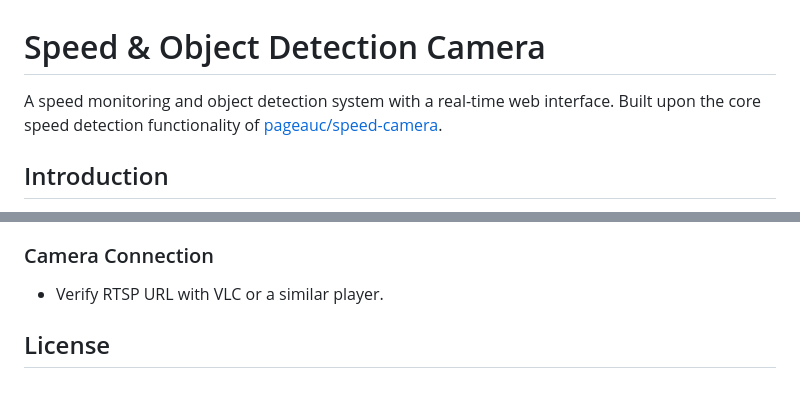
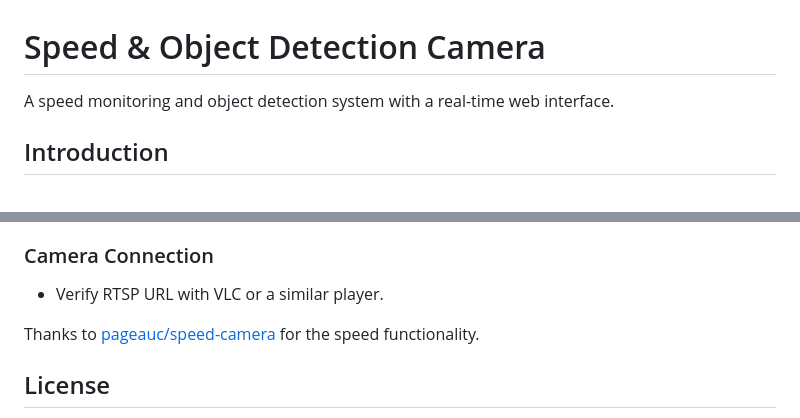
Before and after one commit to julbov/Speed-object-detection-camera, a Markdown page: README.md, 2 parts joined by grey strips. Rendered like a GitHub page; blank space fills up the shorter version.

```diff
--- a/README.md
+++ b/README.md
@@ -1,6 +1,6 @@
 # Speed & Object Detection Camera
 
-A speed monitoring and object detection system with a real-time web interface. Built upon the core speed detection functionality of [pageauc/speed-camera](https://github.com/pageauc/speed-camera/tree/master).
+A speed monitoring and object detection system with a real-time web interface.
 
 ## Introduction
 This system detects and measures the speed of moving objects by watching the RTSP video stream for motion. Speed is only recorded when an object is also recognized by the detection algorithm (this can be changed in the settings). Each detection saves an image along with the object's speed, color, and type (e.g., car, person, etc.). These results are shown on the detections page and summarized on the analytics page for a clear overview.
@@ -152,6 +152,8 @@ For a more in-depth guide on how to calibrate the camera, I recommend [this guid
 ### Camera Connection
 - Verify RTSP URL with VLC or a similar player.
 
+Thanks to [pageauc/speed-camera](https://github.com/pageauc/speed-camera/tree/master) for the speed functionality.
+
 ## License
 Apache-2.0 license
 Copyright [2025] [julbov]
```
